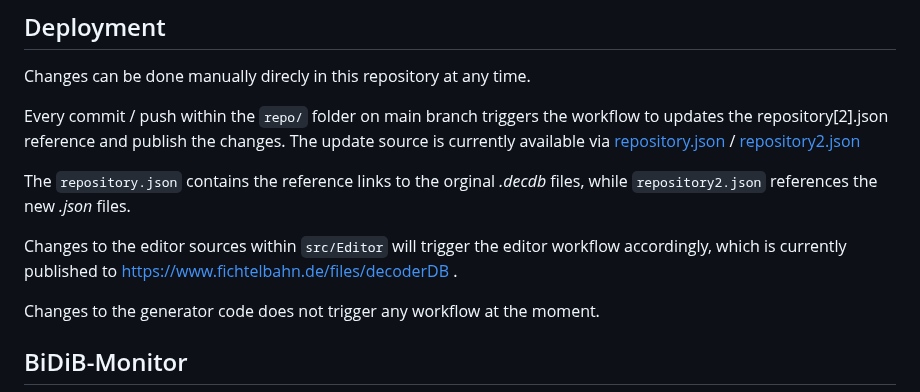
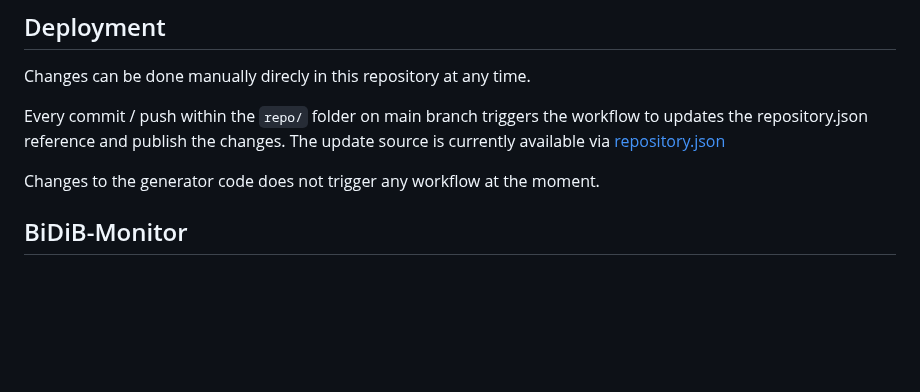
Before and after one commit to BiDiBorg/DecoderDB, a Markdown page: README.md, the part around one of its changes. Rendered like a GitHub page; blank space fills up the shorter version.

Commit message:
update docs [skip ci]

```diff
--- a/README.md
+++ b/README.md
@@ -40,12 +40,8 @@ If access is not granted it can be set via the button there.
 
 Changes can be done manually direcly in this repository at any time.
 
-Every commit / push within the `repo/` folder on main branch triggers the workflow to updates the repository[2].json reference and publish the changes.
-The update source is currently available via [repository.json](https://www.fichtelbahn.de/files/decoderDB/repository.json) / [repository2.json](https://www.fichtelbahn.de/files/decoderDB/repository2.json)
-
-The `repository.json` contains the reference links to the orginal _.decdb_ files, while `repository2.json` references the new _.json_ files.
-
-Changes to the editor sources within `src/Editor` will trigger the editor workflow accordingly, which is currently published to https://www.fichtelbahn.de/files/decoderDB .
+Every commit / push within the `repo/` folder on main branch triggers the workflow to updates the repository.json reference and publish the changes.
+The update source is currently available via [repository.json](https://decoderdb.bidib.org/repository.json)
 
 Changes to the generator code does not trigger any workflow at the moment.
 
```
Also changed, not shown: other parts of README.md (+1 -1 lines), docs/decoderdb-dashboard.png (added), docs/decoderdb-repo-github.png (added).
